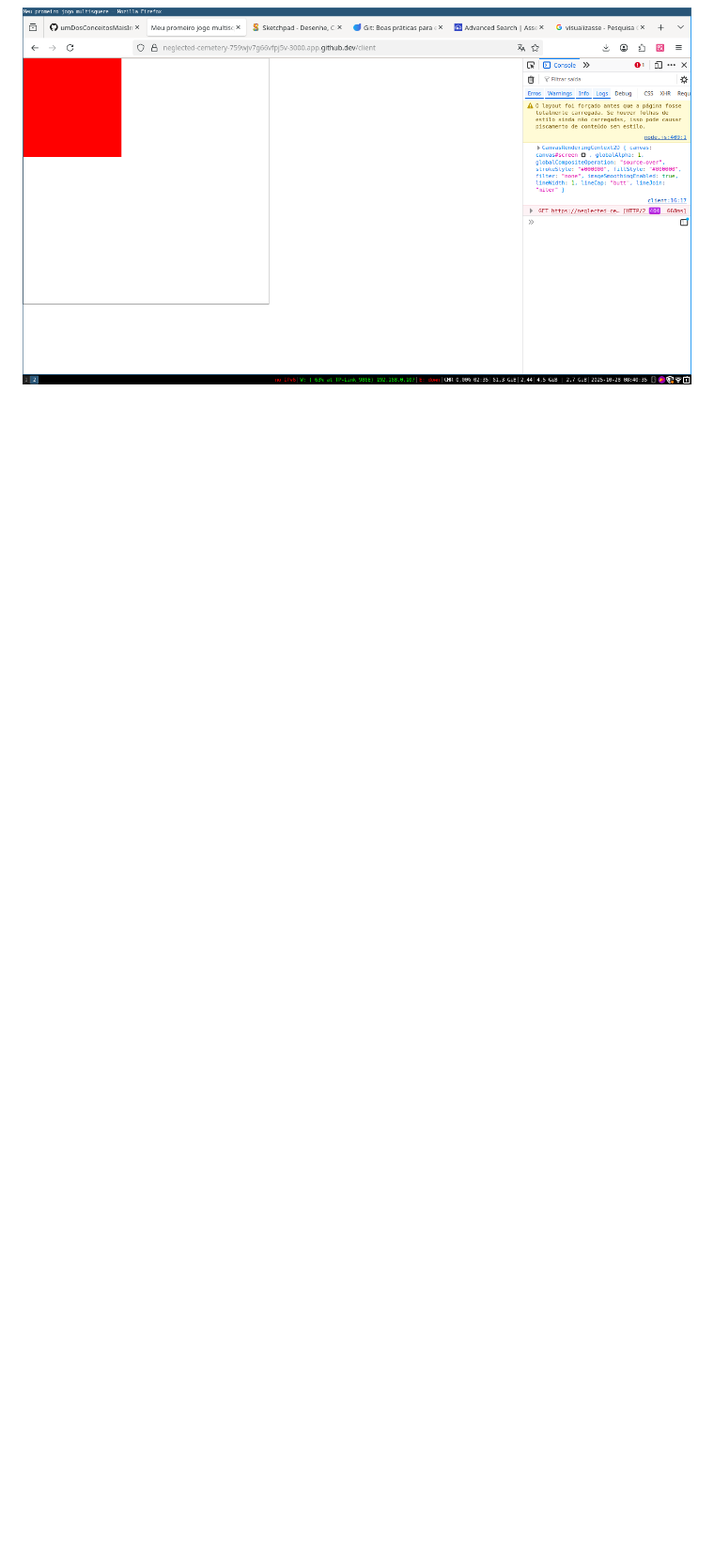
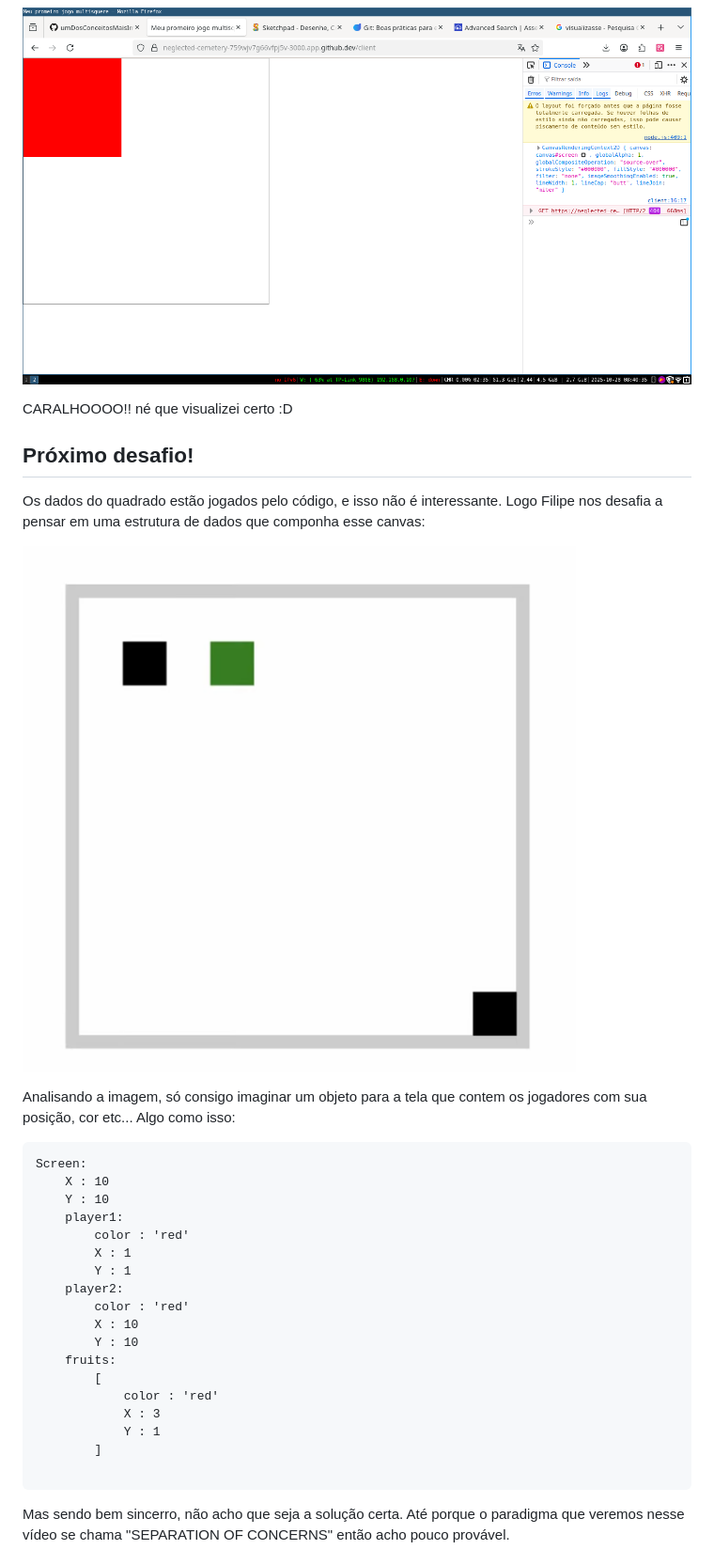
Before and after one commit to IaK3lwin/ChallengesProgrammingStudies, a Markdown page: jogo-online/docs/umDosConceitosMaisImportantesSobreProgramacao.md, the part around the change printed below. Shown: that part at 94% size. Rendered like a GitHub page; pictures changed too: jogo-online/docs/image-3.png (added); blank space fills up the shorter version.

Commit message:
renderizar estrutura de dados no canvas

````diff
--- a/jogo-online/docs/umDosConceitosMaisImportantesSobreProgramacao.md
+++ b/jogo-online/docs/umDosConceitosMaisImportantesSobreProgramacao.md
@@ -39,3 +39,41 @@ usar o canvas e seus métodos então consultando a documentação cheguei a esse
 ![código representação camada apresentação](image-1.png)
 
 ![alt text](image-2.png)
+
+CARALHOOOO!! né que visualizei certo :D
+
+## Próximo desafio!
+
+  Os dados do quadrado estão jogados pelo código, e isso não é interessante. Logo Filipe
+nos desafia a pensar em uma estrutura de dados que componha esse canvas:
+
+![canvas a ser estruturado](image-3.png)
+
+  Analisando a imagem, só consigo imaginar um objeto para a tela
+que contem os jogadores com sua posição, cor etc... Algo como isso:
+
+```
+Screen:
+    X : 10
+    Y : 10
+    player1:
+        color : 'red'
+        X : 1
+        Y : 1
+    player2:
+        color : 'red'
+        X : 10
+        Y : 10
+    fruits:
+        [
+            color : 'red'
+            X : 3
+            Y : 1
+        ]
+
+```
+
+  Mas sendo bem sincerro, não acho que seja a solução certa. Até porque
+o paradigma que veremos nesse vídeo se chama "SEPARATION OF CONCERNS"
+então acho pouco provável.
+
````
Also changed, not shown: other parts of jogo-online/docs/umDosConceitosMaisImportantesSobreProgramacao.md (+51 -0 lines), jogo-online/docs/image-4.png (added), 1 other file.
